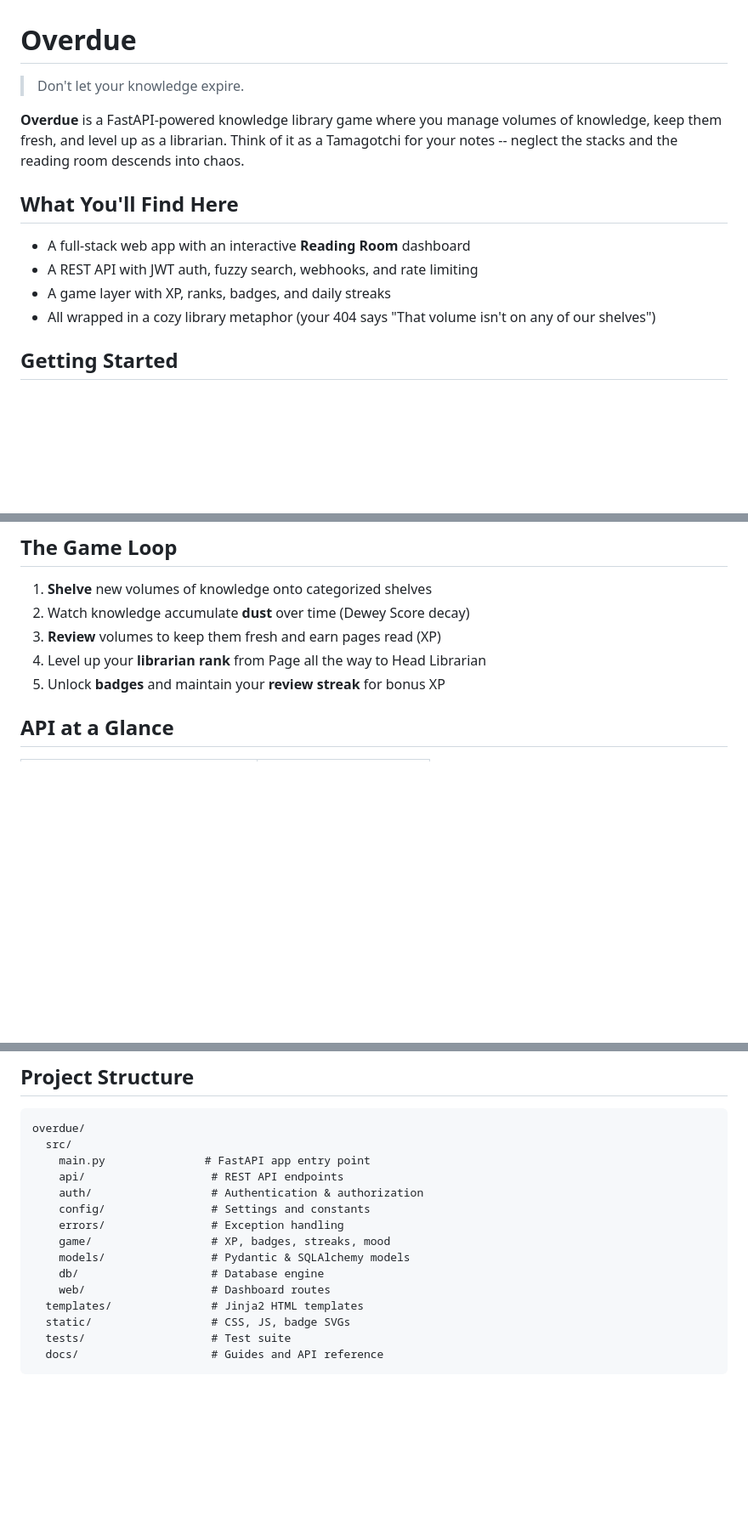
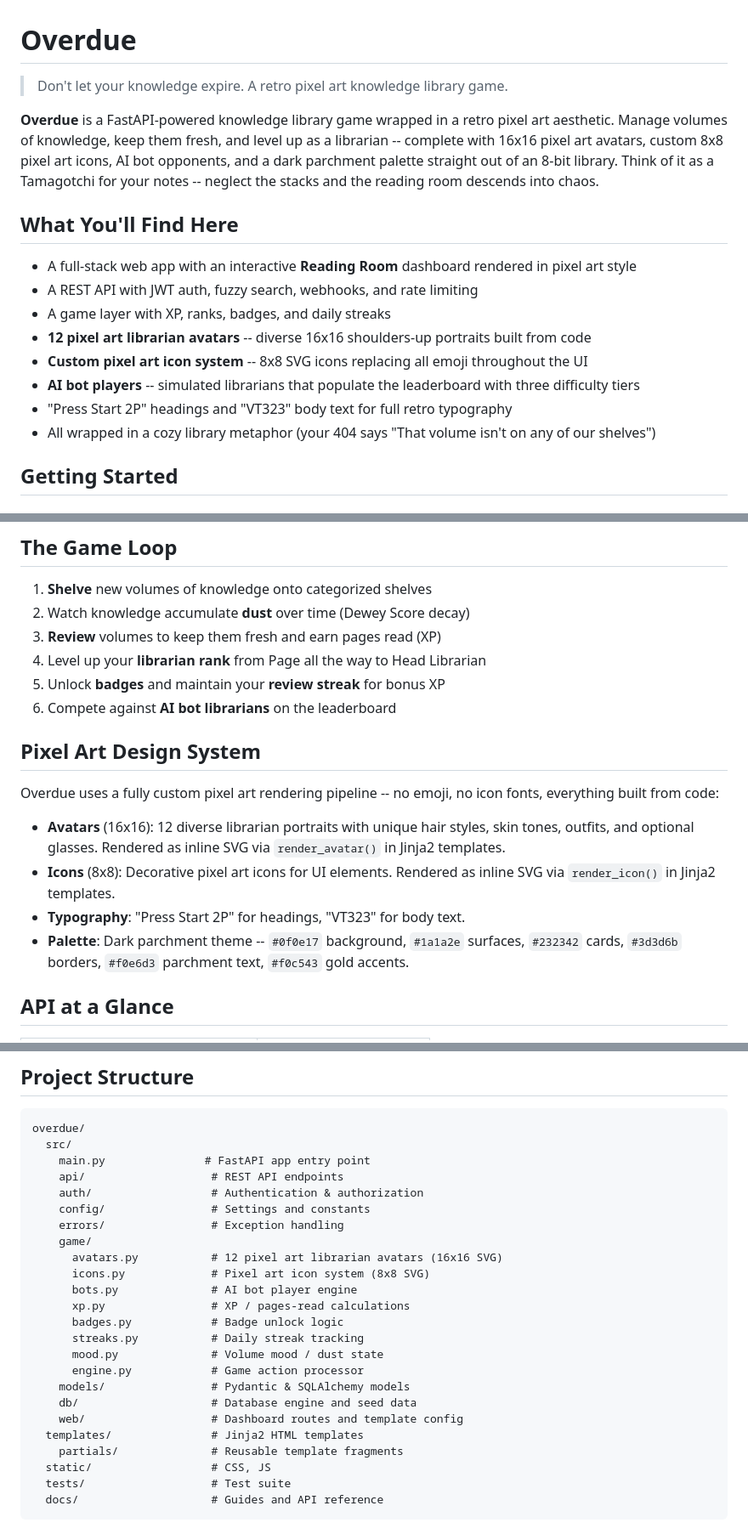
Before and after one commit to onlydole/overdue, a Markdown page: README.md, 3 parts joined by grey strips. Shown at 85% size. Rendered like a GitHub page; blank space fills up the shorter version.

````diff
--- a/README.md
+++ b/README.md
@@ -1,14 +1,18 @@
 # Overdue
 
-> Don't let your knowledge expire.
+> Don't let your knowledge expire. A retro pixel art knowledge library game.
 
-**Overdue** is a FastAPI-powered knowledge library game where you manage volumes of knowledge, keep them fresh, and level up as a librarian. Think of it as a Tamagotchi for your notes -- neglect the stacks and the reading room descends into chaos.
+**Overdue** is a FastAPI-powered knowledge library game wrapped in a retro pixel art aesthetic. Manage volumes of knowledge, keep them fresh, and level up as a librarian -- complete with 16x16 pixel art avatars, custom 8x8 pixel art icons, AI bot opponents, and a dark parchment palette straight out of an 8-bit library. Think of it as a Tamagotchi for your notes -- neglect the stacks and the reading room descends into chaos.
 
 ## What You'll Find Here
 
-- A full-stack web app with an interactive **Reading Room** dashboard
+- A full-stack web app with an interactive **Reading Room** dashboard rendered in pixel art style
 - A REST API with JWT auth, fuzzy search, webhooks, and rate limiting
 - A game layer with XP, ranks, badges, and daily streaks
+- **12 pixel art librarian avatars** -- diverse 16x16 shoulders-up portraits built from code
+- **Custom pixel art icon system** -- 8x8 SVG icons replacing all emoji throughout the UI
+- **AI bot players** -- simulated librarians that populate the leaderboard with three difficulty tiers
+- "Press Start 2P" headings and "VT323" body text for full retro typography
 - All wrapped in a cozy library metaphor (your 404 says "That volume isn't on any of our shelves")
 
 ## Getting Started
@@ -49,6 +53,16 @@ Open [http://localhost:8000](http://localhost:8000) for the dashboard, or hit th
 3. **Review** volumes to keep them fresh and earn pages read (XP)
 4. Level up your **librarian rank** from Page all the way to Head Librarian
 5. Unlock **badges** and maintain your **review streak** for bonus XP
+6. Compete against **AI bot librarians** on the leaderboard
+
+## Pixel Art Design System
+
+Overdue uses a fully custom pixel art rendering pipeline -- no emoji, no icon fonts, everything built from code:
+
+- **Avatars** (16x16): 12 diverse librarian portraits with unique hair styles, skin tones, outfits, and optional glasses. Rendered as inline SVG via `render_avatar()` in Jinja2 templates.
+- **Icons** (8x8): Decorative pixel art icons for UI elements. Rendered as inline SVG via `render_icon()` in Jinja2 templates.
+- **Typography**: "Press Start 2P" for headings, "VT323" for body text.
+- **Palette**: Dark parchment theme -- `#0f0e17` background, `#1a1a2e` surfaces, `#232342` cards, `#3d3d6b` borders, `#f0e6d3` parchment text, `#f0c543` gold accents.
 
 ## API at a Glance
 
@@ -95,12 +109,21 @@ overdue/
     auth/                  # Authentication & authorization
     config/                # Settings and constants
     errors/                # Exception handling
-    game/                  # XP, badges, streaks, mood
+    game/
+      avatars.py           # 12 pixel art librarian avatars (16x16 SVG)
+      icons.py             # Pixel art icon system (8x8 SVG)
+      bots.py              # AI bot player engine
+      xp.py                # XP / pages-read calculations
+      badges.py            # Badge unlock logic
+      streaks.py           # Daily streak tracking
+      mood.py              # Volume mood / dust state
+      engine.py            # Game action processor
     models/                # Pydantic & SQLAlchemy models
-    db/                    # Database engine
-    web/                   # Dashboard routes
+    db/                    # Database engine and seed data
+    web/                   # Dashboard routes and template config
   templates/               # Jinja2 HTML templates
-  static/                  # CSS, JS, badge SVGs
+    partials/              # Reusable template fragments
+  static/                  # CSS, JS
   tests/                   # Test suite
   docs/                    # Guides and API reference
 ```
````
Also changed, not shown: other parts of README.md (+5 -1 lines), AGENTS.md (added, +205 -0 lines).
